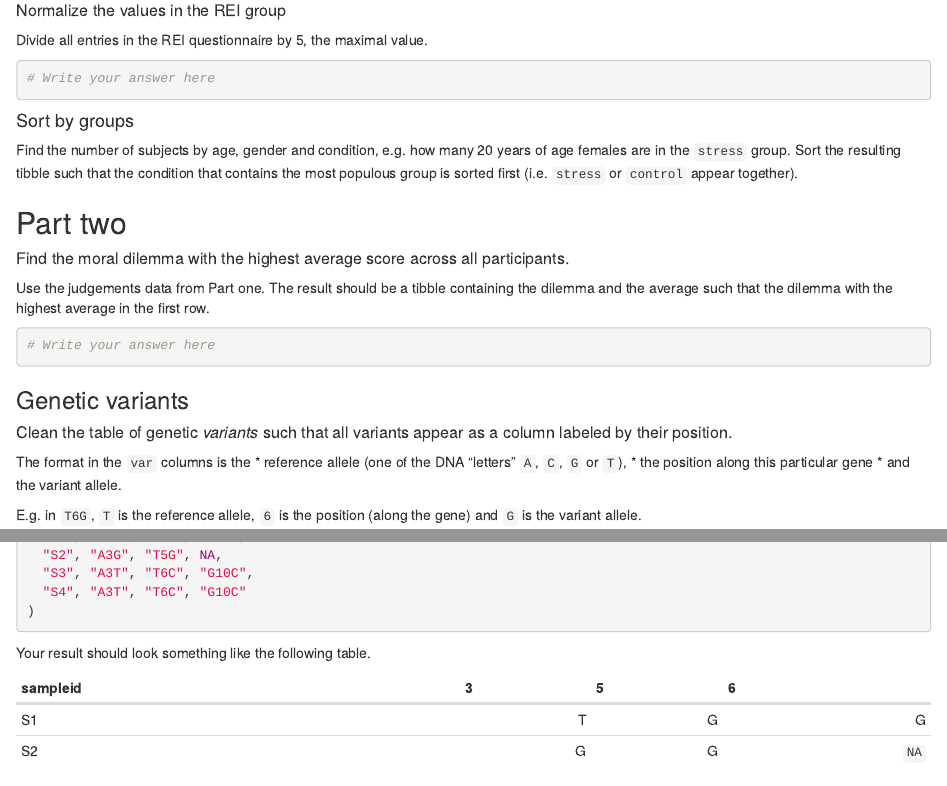
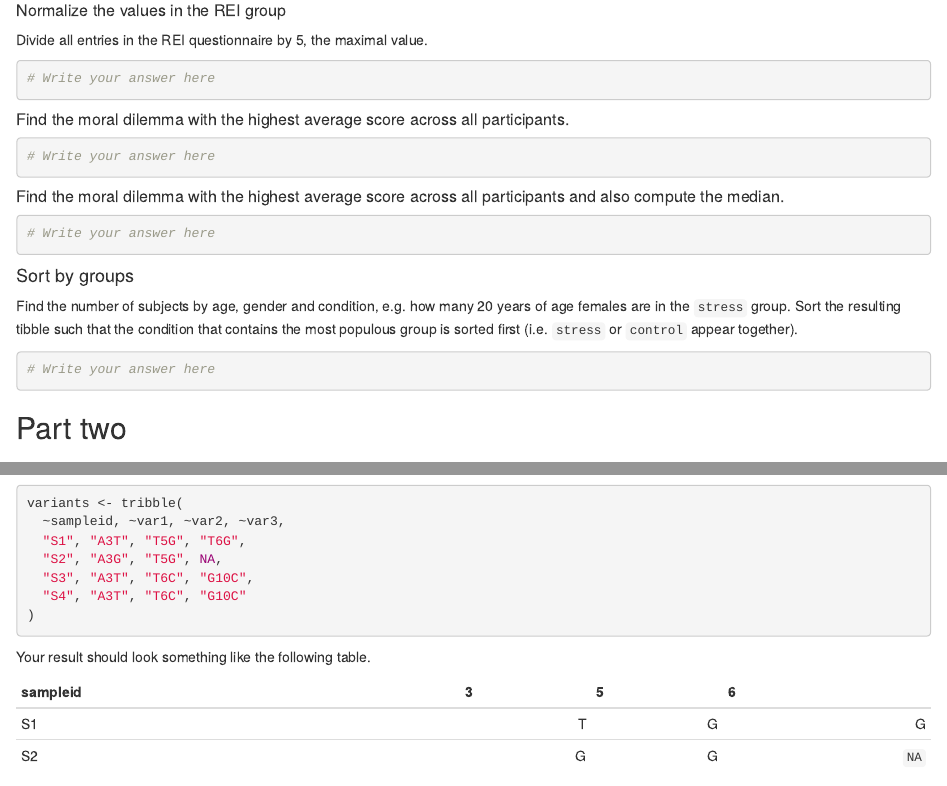
Before and after one commit to ELIXIR-Luxembourg-Training/rworkshop-practicals, an R Markdown document (practical04_dplyr_answer.Rmd): the page in a window 1100 px wide, from 740 px down, and a second part further down, joined at a grey line. Rendered offline with R 4.5, knitr and Pandoc, with nearby package versions.

Commit message:
Minor rearrangements

````diff
--- a/practical04_dplyr_answer.Rmd
+++ b/practical04_dplyr_answer.Rmd
@@ -62,21 +62,29 @@ Divide all entries in the REI questionnaire by 5, the maximal value.
 # Write your answer here
 ```
 
+##### Find the moral dilemma with the highest average score across all participants.
+
+```{r}
+# Write your answer here
+```
+
+##### Find the moral dilemma with the highest average score across all participants and also compute the median.
+
+```{r}
+# Write your answer here
+```
+
+
 #### Sort by groups
 
 Find the number of subjects by age, gender and condition, e.g. how many 20 years of age females are in the `stress` group.
 Sort the resulting tibble such that the condition that contains the most populous group is sorted first (i.e. `stress` or `control` appear together).
 
-## Part two
-
-##### Find the moral dilemma with the highest average score across all participants.{.bonus}
-
-Use the judgements data from Part one. The result should be a tibble containing the dilemma and the average such that the dilemma with the highest average in the first row.
-
 ```{r}
 # Write your answer here
 ```
 
+## Part two
 
 ### Genetic variants
 
````
